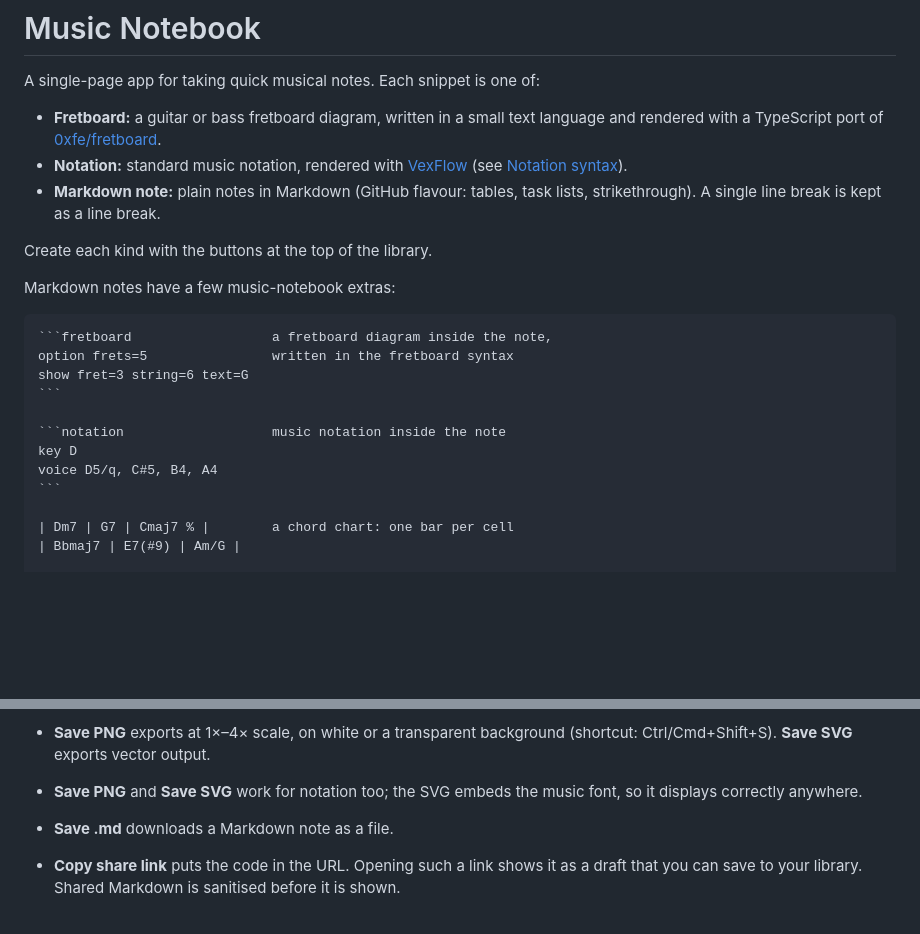
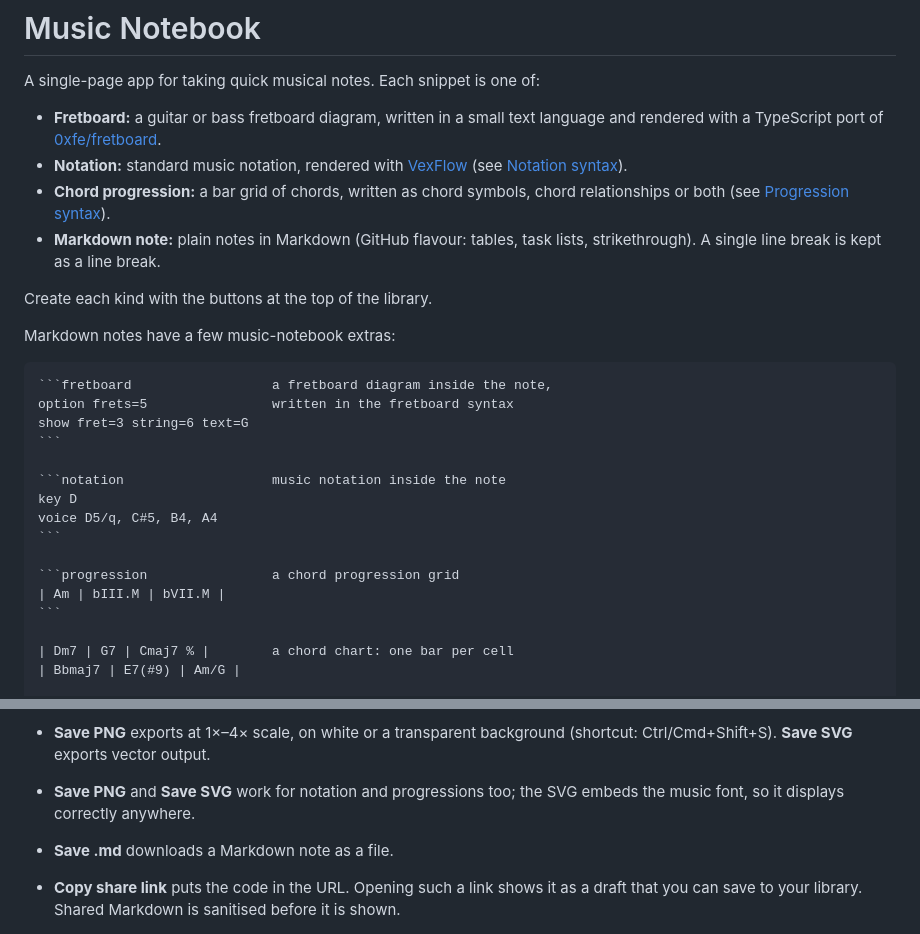
Before and after one commit to guillaumekuc/music-notebook, a Markdown page: README.md, 2 parts joined by grey strips. Rendered like a GitHub page; blank space fills up the shorter version.

````diff
--- a/README.md
+++ b/README.md
@@ -7,6 +7,8 @@ A single-page app for taking quick musical notes. Each snippet is one of:
   [0xfe/fretboard](https://github.com/0xfe/fretboard).
 - **Notation:** standard music notation, rendered with
   [VexFlow](https://www.vexflow.com) (see [Notation syntax](#notation-syntax)).
+- **Chord progression:** a bar grid of chords, written as chord symbols, chord
+  relationships or both (see [Progression syntax](#progression-syntax)).
 - **Markdown note:** plain notes in Markdown (GitHub flavour: tables, task lists,
   strikethrough). A single line break is kept as a line break.
 
@@ -23,6 +25,10 @@ show fret=3 string=6 text=G
 ```notation                   music notation inside the note
 key D
 voice D5/q, C#5, B4, A4
+```
+
+```progression                a chord progression grid
+| Am | bIII.M | bVII.M |
 ```
 
 | Dm7 | G7 | Cmaj7 % |        a chord chart: one bar per cell
@@ -45,7 +51,7 @@ voice D5/q, C#5, B4, A4
   good render stays on screen (dimmed) and the error shows with its line number.
 - **Save PNG** exports at 1×–4× scale, on white or a transparent background
   (shortcut: Ctrl/Cmd+Shift+S). **Save SVG** exports vector output.
-- **Save PNG** and **Save SVG** work for notation too; the SVG embeds the music
+- **Save PNG** and **Save SVG** work for notation and progressions too; the SVG embeds the music
   font, so it displays correctly anywhere.
 - **Save .md** downloads a Markdown note as a file.
 - **Copy share link** puts the code in the URL. Opening such a link shows it as a
````
Also changed, not shown: other parts of README.md (+53 -2 lines), Next.md (+22 -11 lines).
